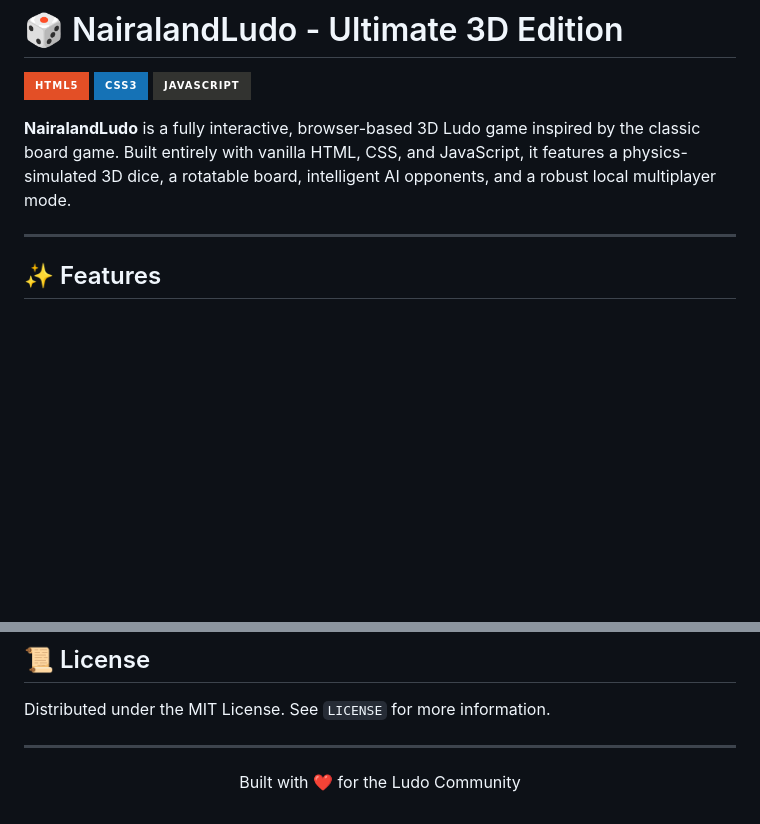
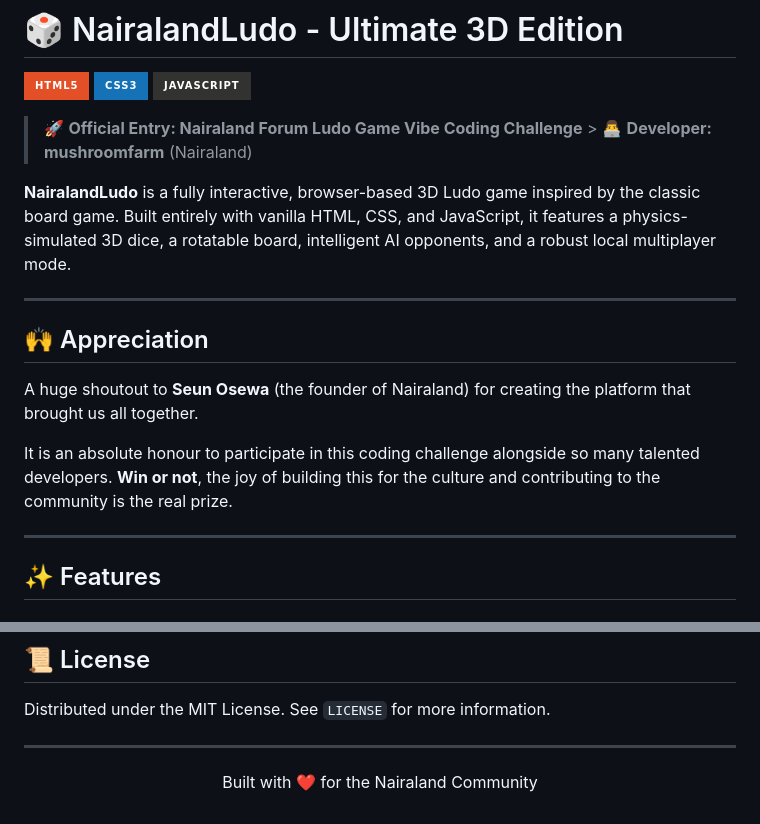
Before and after one commit to JossyMall/Nairaland-Vibe-Coing-Ludo-Game-Challenge, a Markdown page: README.md, 2 parts joined by grey strips. GitHub-like rendering; badges without logos; blank space fills up the shorter version.

Commit message:
Update README.md
Updated the intro

```diff
--- a/README.md
+++ b/README.md
@@ -4,7 +4,17 @@
 ![CSS3](https://img.shields.io/badge/css3-%231572B6.svg?style=for-the-badge&logo=css3&logoColor=white)
 ![JavaScript](https://img.shields.io/badge/javascript-%23323330.svg?style=for-the-badge&logo=javascript&logoColor=%23F7DF1E)
 
+> 🚀 **Official Entry: Nairaland Forum Ludo Game Vibe Coding Challenge** > 👨‍💻 **Developer:** **mushroomfarm** (Nairaland)
+
 **NairalandLudo** is a fully interactive, browser-based 3D Ludo game inspired by the classic board game. Built entirely with vanilla HTML, CSS, and JavaScript, it features a physics-simulated 3D dice, a rotatable board, intelligent AI opponents, and a robust local multiplayer mode.
+
+---
+
+## 🙌 Appreciation
+
+A huge shoutout to **Seun Osewa** (the founder of Nairaland) for creating the platform that brought us all together.
+
+It is an absolute honour to participate in this coding challenge alongside so many talented developers. **Win or not**, the joy of building this for the culture and contributing to the community is the real prize.
 
 ---
 
@@ -111,5 +121,5 @@ Distributed under the MIT License. See `LICENSE` for more information.
 ---
 
 <p align="center">
-  Built with ❤️ for the Ludo Community
+  Built with ❤️ for the Nairaland Community
 </p>
```
